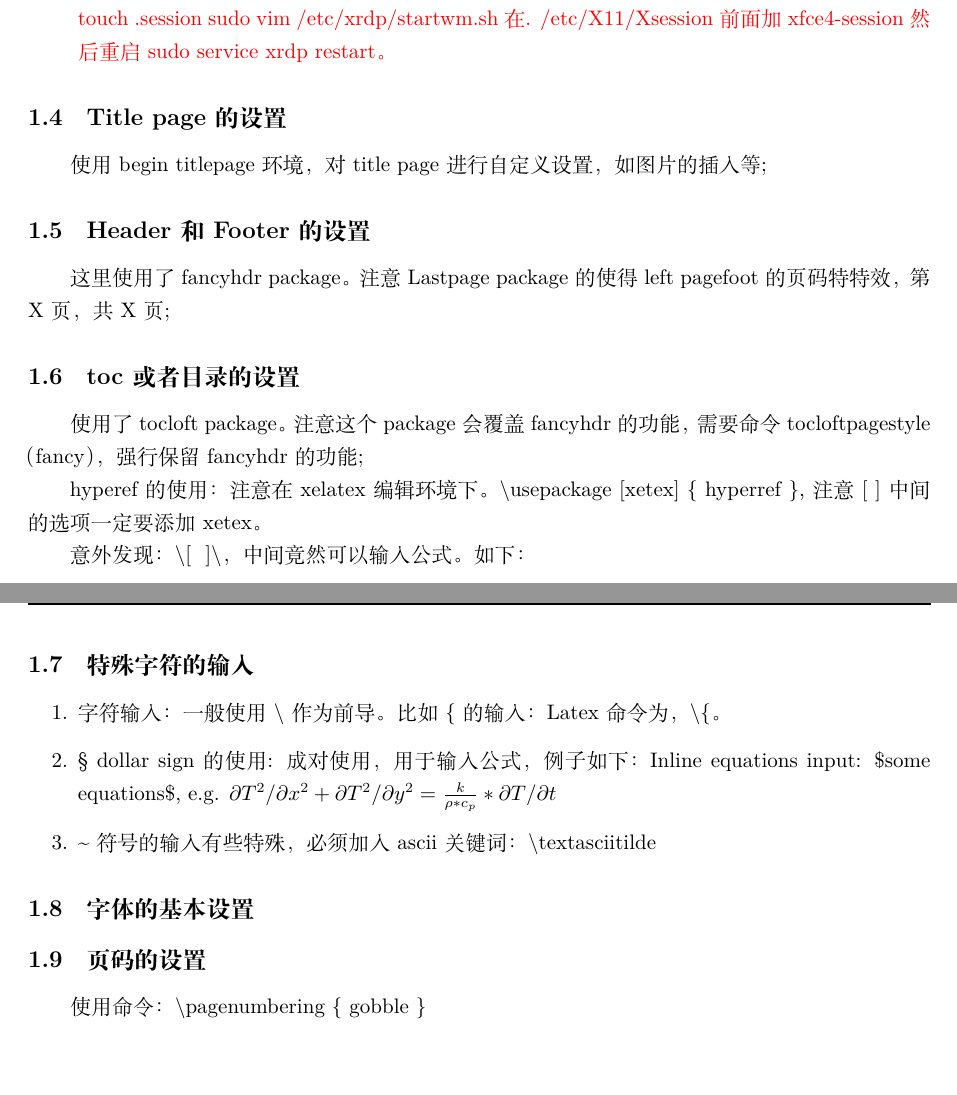
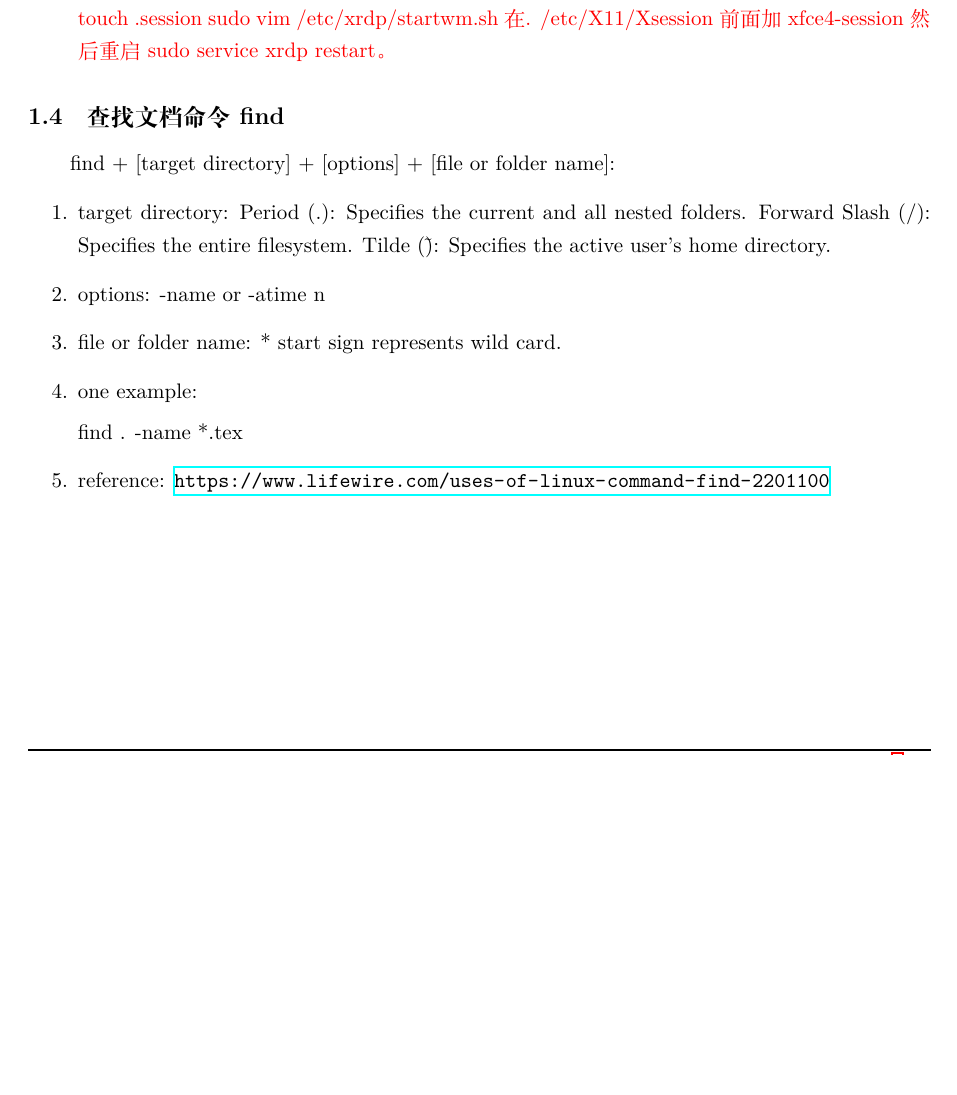
Before and after one commit to pengfe2017/Latex, a LaTeX document (Linux 笔记.tex): two parts of pages 6 and 7 of 10 before the commit and part of page 6 of 9 after it, the two joined at a grey line, cut so that both start at the same text, the shorter picture padded with empty space. The pictures show the PDF file Linux 笔记.pdf that the author committed with the source.

Commit message:
updated tex files

```diff
--- a/Linux 笔记.tex
+++ b/Linux 笔记.tex
@@ -162,39 +156,33 @@ xfce4-session
 \end{enumerate}
 
 
-\subsection{Title page 的设置}
-使用 begin titlepage 环境，对 title page 进行自定义设置，如图片的插入等;
-\subsection{Header 和 Footer 的设置}
-这里使用了 fancyhdr package。注意 Lastpage package 的使得 left pagefoot 的页码特特效，第 X 页，共 X 页;
-\subsection{toc 或者目录的设置}
-使用了 tocloft package。注意这个 package 会覆盖 fancyhdr 的功能，需要命令 tocloftpagestyle（fancy），强行保留 fancyhdr 的功能;\par
-hyperef 的使用：注意在 xelatex 编辑环境下。\textbackslash usepackage [xetex] \{ hyperref \},注意 [\space] 中间的选项一定要添加 xetex。\par
-意外发现：\textbackslash[ \space ]\textbackslash ，中间竟然可以输入公式。如下：
-\[ x = y^2 \]
+\subsection{查找文档命令 find}
 
-
-\subsection{特殊字符的输入}
-
+find + [target directory] + [options] + [file or folder name]:
 \begin{enumerate}
 \item
-字符输入：一般使用 \textbackslash \space 作为前导。比如 \{ 的输入：Latex 命令为，\textbackslash \{。
+target directory:
+Period (.): Specifies the current and all nested folders.
+Forward Slash (/): Specifies the entire filesystem.
+Tilde (\~): Specifies the active user's home directory.
+\item
+options:
+-name or -atime n
+\item
+file or folder name:
+* start sign represents wild card.
+\item
+one example:
 
+find . -name *.tex
 \item
-\S \space dollar sign 的使用: 成对使用，用于输入公式，例子如下：
-Inline equations input: \$some equations\$, e.g. $\partial T^2/\partial x^2 + \partial T^2/\partial y^2 =\frac{k}{\rho*c_p}*{\partial T/\partial t} $
+reference:
+\url	{https://www.lifewire.com/uses-of-linux-command-find-2201100}
 
-\item
-\textasciitilde 符号的输入有些特殊，必须加入 ascii 关键词：\textbackslash textasciitilde
 
 \end{enumerate}
 
-\subsection{字体的基本设置}
 
-
-
-%\addcontentsline{toc}{section}{目录} 这个命令将 toc，tof，tot都加入了目录页中。
-\subsection{页码的设置}
-使用命令：\textbackslash pagenumbering \{ gobble \}
 
 \newpage
 \section{第二个Section}
@@ -211 +191,0 @@ Bibliography 的引入
-图片的插入及基本设计
```
Also changed, not shown: Python 笔记.tex (+19 -0 lines), ctex 中文示例_V01.tex (+2 -1 lines), Linux 笔记.pdf, Python 笔记.pdf, ctex 中文示例_V01.pdf, Linux 笔记.tex (28 more changed lines).
